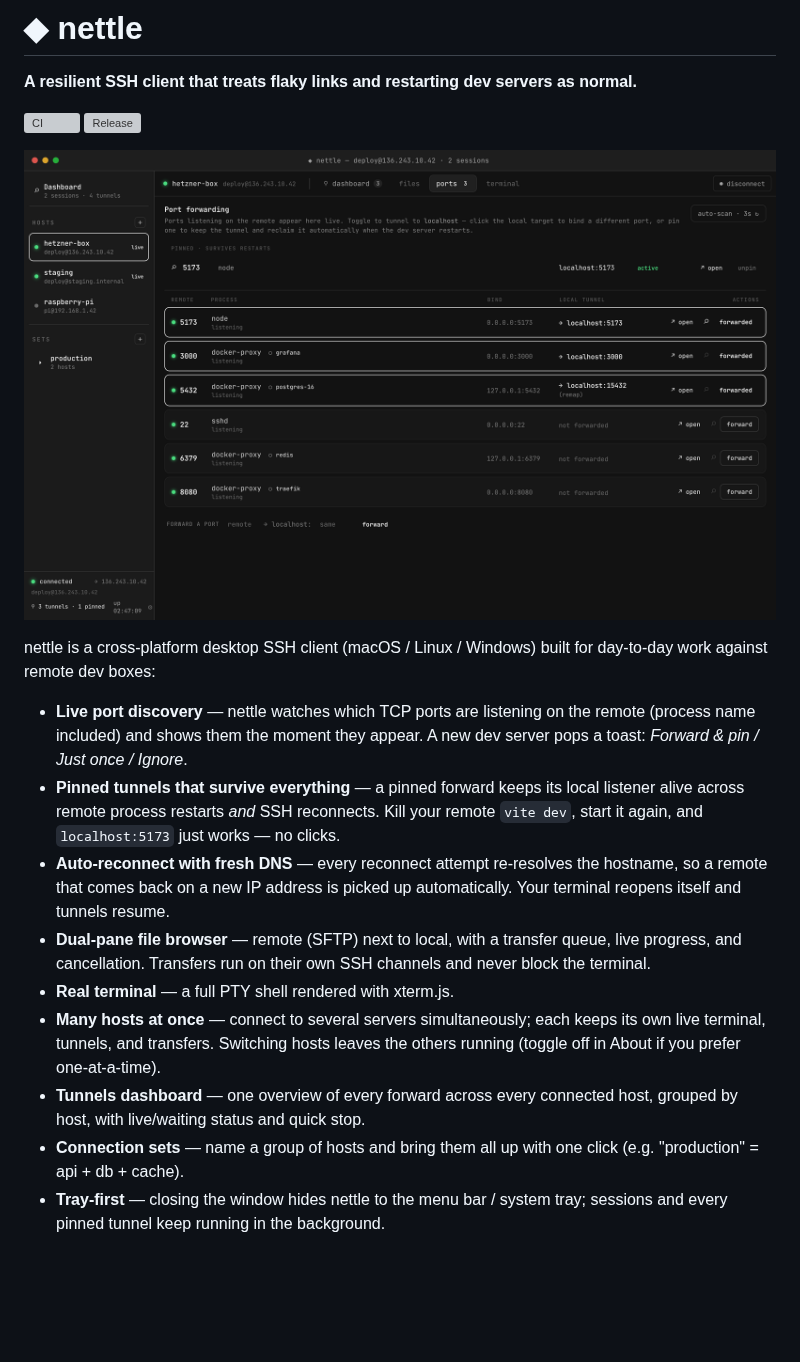
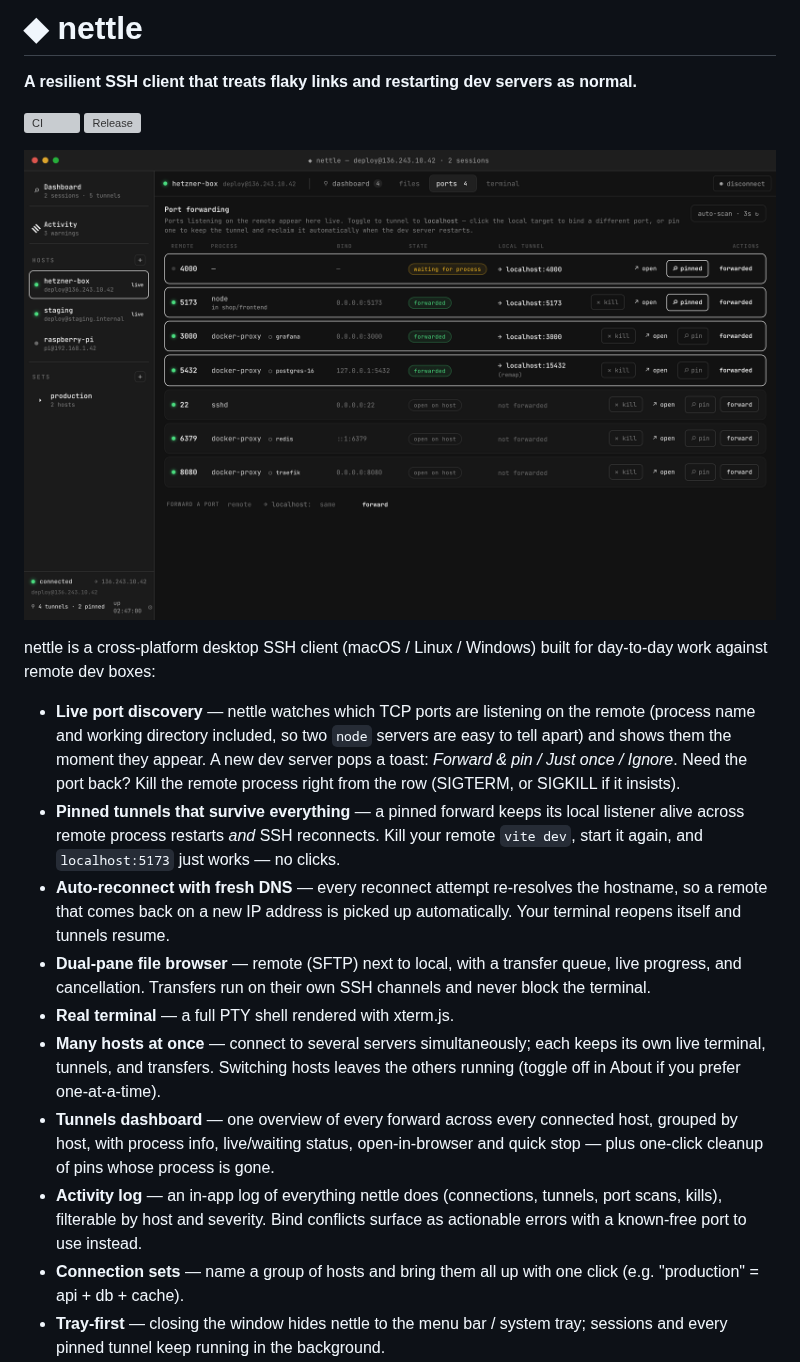
Before and after one commit to gitu/nettle, a Markdown page: README.md, the part around one of its changes. Rendered like a GitHub page; pictures changed too: assets/screenshots/ports.png; blank space fills up the shorter version; grey boxes are pictures that could not be loaded.

```diff
--- a/README.md
+++ b/README.md
@@ -5,14 +5,16 @@
 [![CI](https://github.com/gitu/nettle/actions/workflows/ci.yml/badge.svg)](https://github.com/gitu/nettle/actions/workflows/ci.yml)
 [![Release](https://github.com/gitu/nettle/actions/workflows/release.yml/badge.svg)](https://github.com/gitu/nettle/releases)
 
-![Port forwarding view: live remote ports with process names and docker container badges, a pinned tunnel, and one-click forwards](assets/screenshots/ports.png)
+![Port forwarding view: every remote port in one table with state chips (open on host / forwarded / waiting for process), process names with working directories and docker container badges, pinned tunnels, and kill/open/pin/forward actions](assets/screenshots/ports.png)
 
 nettle is a cross-platform desktop SSH client (macOS / Linux / Windows) built for
 day-to-day work against remote dev boxes:
 
 - **Live port discovery** — nettle watches which TCP ports are listening on the
-  remote (process name included) and shows them the moment they appear. A new
-  dev server pops a toast: *Forward & pin / Just once / Ignore*.
+  remote (process name and working directory included, so two `node` servers
+  are easy to tell apart) and shows them the moment they appear. A new dev server
+  pops a toast: *Forward & pin / Just once / Ignore*. Need the port back? Kill
+  the remote process right from the row (SIGTERM, or SIGKILL if it insists).
 - **Pinned tunnels that survive everything** — a pinned forward keeps its local
   listener alive across remote process restarts *and* SSH reconnects. Kill your
   remote `vite dev`, start it again, and `localhost:5173` just works — no clicks.
@@ -27,7 +29,11 @@ day-to-day work against remote dev boxes:
   keeps its own live terminal, tunnels, and transfers. Switching hosts leaves
   the others running (toggle off in About if you prefer one-at-a-time).
 - **Tunnels dashboard** — one overview of every forward across every connected
-  host, grouped by host, with live/waiting status and quick stop.
+  host, grouped by host, with process info, live/waiting status, open-in-browser
+  and quick stop — plus one-click cleanup of pins whose process is gone.
+- **Activity log** — an in-app log of everything nettle does (connections,
+  tunnels, port scans, kills), filterable by host and severity. Bind conflicts
+  surface as actionable errors with a known-free port to use instead.
 - **Connection sets** — name a group of hosts and bring them all up with one
   click (e.g. "production" = api + db + cache).
 - **Tray-first** — closing the window hides nettle to the menu bar / system
```
Also changed, not shown: other parts of README.md (+4 -3 lines), assets/screenshots/activity.png (added), assets/screenshots/dashboard.png, assets/screenshots/files.png, assets/screenshots/terminal.png, 1 other file.
